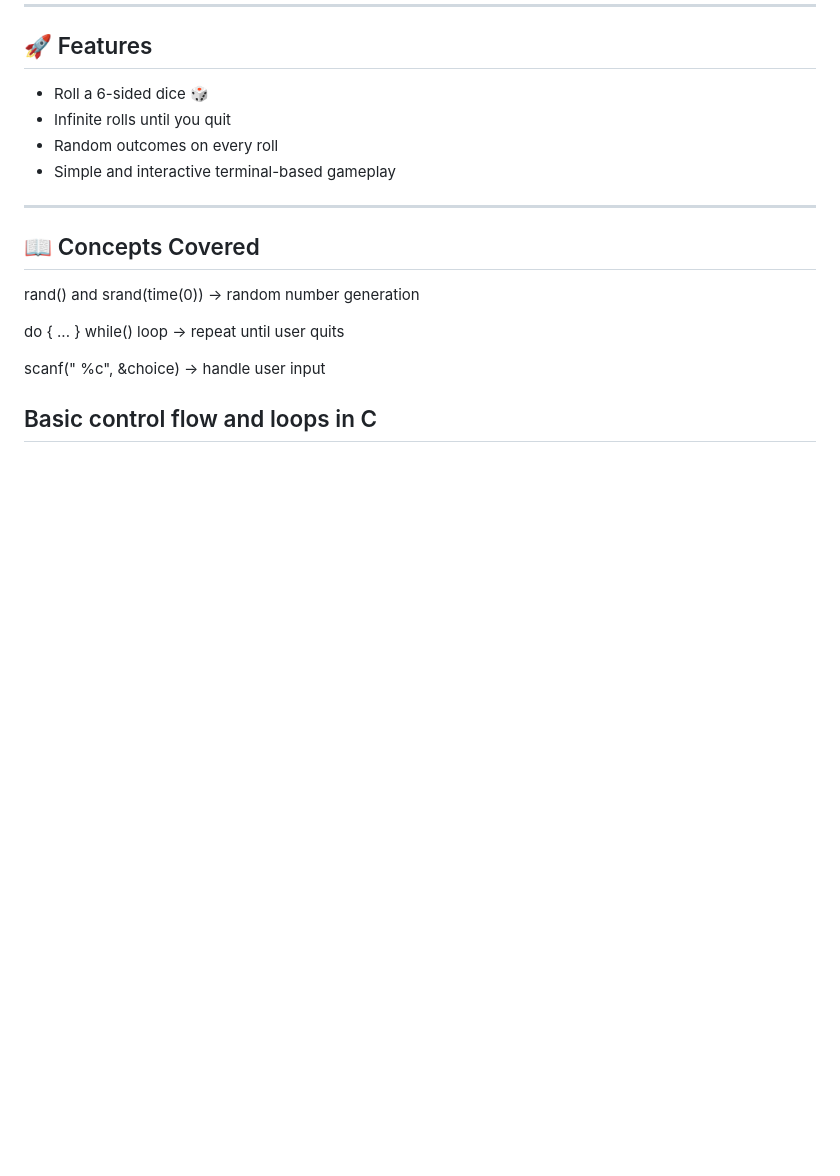
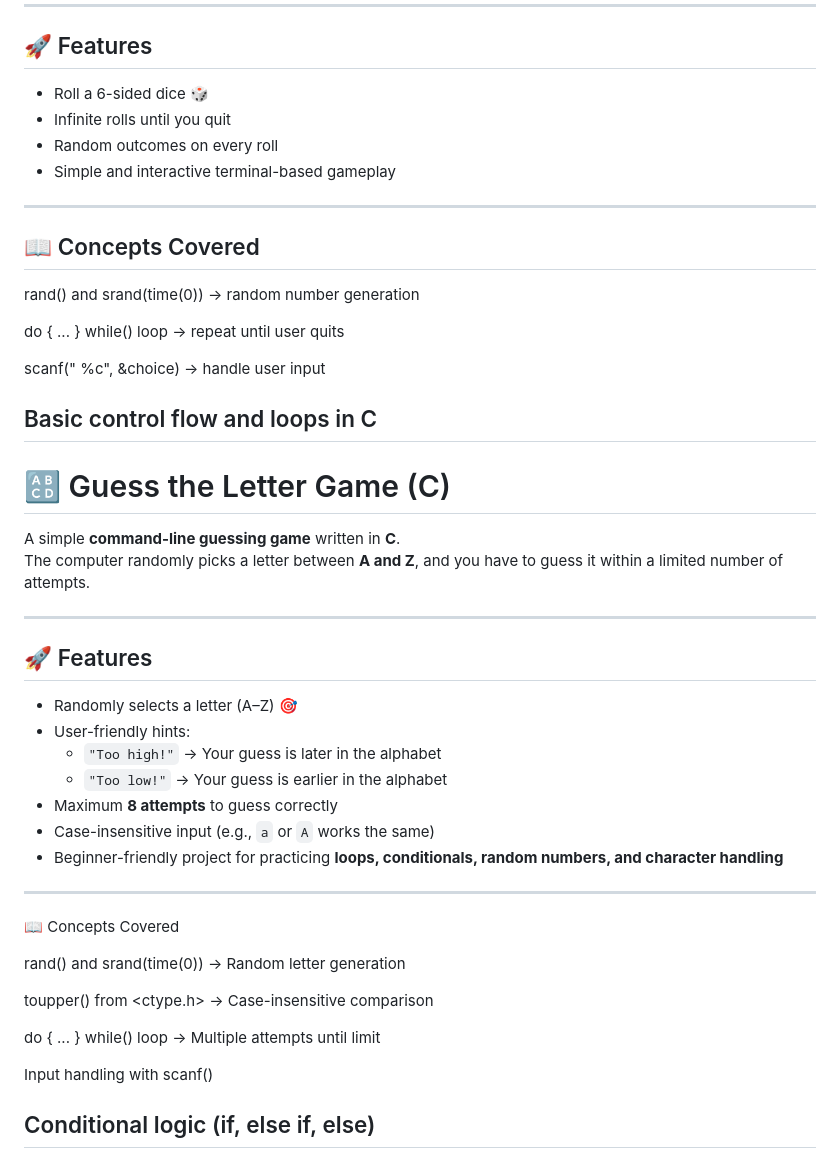
Before and after one commit to AHSAAN755/coding-journey, a Markdown page: README.md, the part around the change. Drawn GitHub-style; blank space fills up the shorter version.

```diff
--- a/README.md
+++ b/README.md
@@ -140,3 +140,32 @@ scanf(" %c", &choice) → handle user input
 
 Basic control flow and loops in C
 ---
+# 🔠 Guess the Letter Game (C)
+
+A simple **command-line guessing game** written in **C**.
+The computer randomly picks a letter between **A and Z**, and you have to guess it within a limited number of attempts.
+
+---
+
+## 🚀 Features
+- Randomly selects a letter (A–Z) 🎯
+- User-friendly hints:
+  - `"Too high!"` → Your guess is later in the alphabet
+  - `"Too low!"` → Your guess is earlier in the alphabet
+- Maximum **8 attempts** to guess correctly
+- Case-insensitive input (e.g., `a` or `A` works the same)
+- Beginner-friendly project for practicing **loops, conditionals, random numbers, and character handling**
+
+---
+📖 Concepts Covered
+
+rand() and srand(time(0)) → Random letter generation
+
+toupper() from <ctype.h> → Case-insensitive comparison
+
+do { ... } while() loop → Multiple attempts until limit
+
+Input handling with scanf()
+
+Conditional logic (if, else if, else)
+---
```
